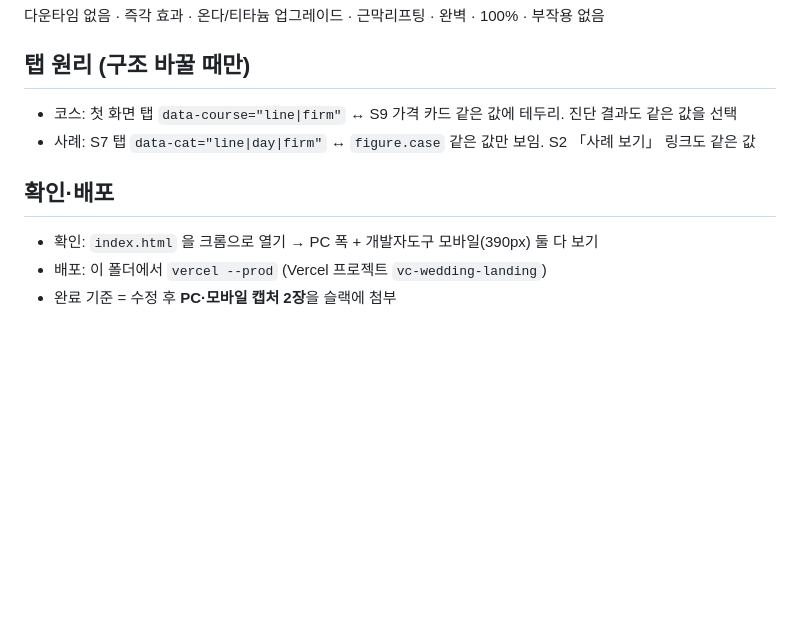
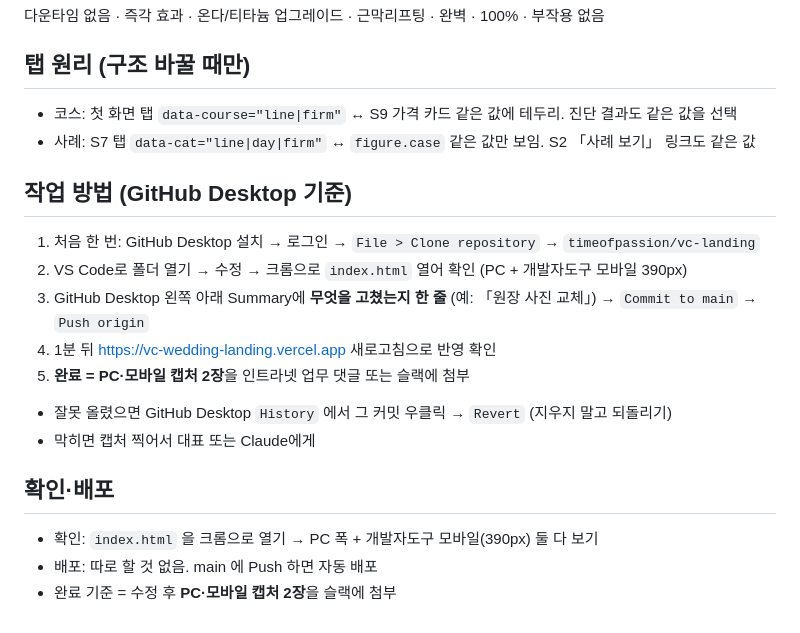
Before and after one commit to YEOMBIN/vc-landing, a Markdown page: README.md, the part around the change. GitHub-like rendering; blank space fills up the shorter version.

Commit message:
수정 가이드에 GitHub 작업 방법 추가

```diff
--- a/README.md
+++ b/README.md
@@ -55,8 +55,19 @@ S1 첫 화면 → S2 이런 분께(3타입) → S3 30초 진단 → S4 장비
 - 코스: 첫 화면 탭 `data-course="line|firm"` ↔ S9 가격 카드 같은 값에 테두리. 진단 결과도 같은 값을 선택
 - 사례: S7 탭 `data-cat="line|day|firm"` ↔ `figure.case` 같은 값만 보임. S2 「사례 보기」 링크도 같은 값
 
+## 작업 방법 (GitHub Desktop 기준)
+
+1. 처음 한 번: GitHub Desktop 설치 → 로그인 → `File > Clone repository` → `timeofpassion/vc-landing`
+2. VS Code로 폴더 열기 → 수정 → 크롬으로 `index.html` 열어 확인 (PC + 개발자도구 모바일 390px)
+3. GitHub Desktop 왼쪽 아래 Summary에 **무엇을 고쳤는지 한 줄** (예: 「원장 사진 교체」) → `Commit to main` → `Push origin`
+4. 1분 뒤 https://vc-wedding-landing.vercel.app 새로고침으로 반영 확인
+5. **완료 = PC·모바일 캡처 2장**을 인트라넷 업무 댓글 또는 슬랙에 첨부
+
+- 잘못 올렸으면 GitHub Desktop `History` 에서 그 커밋 우클릭 → `Revert` (지우지 말고 되돌리기)
+- 막히면 캡처 찍어서 대표 또는 Claude에게
+
 ## 확인·배포
 
 - 확인: `index.html` 을 크롬으로 열기 → PC 폭 + 개발자도구 모바일(390px) 둘 다 보기
-- 배포: 이 폴더에서 `vercel --prod` (Vercel 프로젝트 `vc-wedding-landing`)
+- 배포: 따로 할 것 없음. main 에 Push 하면 자동 배포
 - 완료 기준 = 수정 후 **PC·모바일 캡처 2장**을 슬랙에 첨부
```
